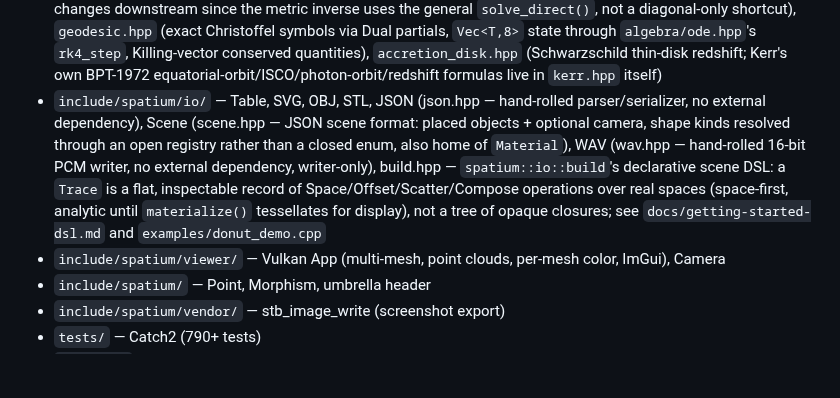
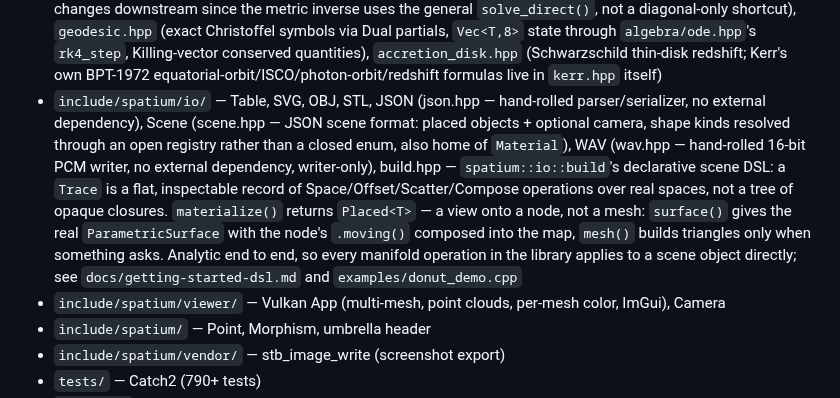
Before and after one commit to Vaniell0/spatium, a Markdown page: CLAUDE.md, the part around the change. Rendered like a GitHub page; blank space fills up the shorter version.

```diff
--- a/CLAUDE.md
+++ b/CLAUDE.md
@@ -110,7 +110,7 @@ differential.hpp — cotangent Laplacian, mass matrix, face gradients, divergenc
 - `include/spatium/physics/atomic/` — AtomModel, AtomPalette, BohrModel, orbital, atom_svg — visualization-support models, split out from physics/'s top level per `docs/conventions.md`'s subdivision rule
 - `include/spatium/physics/mechanics/` — units (compile-time SI), PointMass/RigidBody, forces, integrators (Euler/RK4/Lie-group/LGVI), symplectic manifolds, variational integrators, geometric continuum mechanics, IPC contact barrier + XPBD, wave PDE time-stepping (wave_string.hpp — 1D clamped string, wave_membrane.hpp — 2D clamped rectangular membrane; both explicit central-difference/"leapfrog" steppers with closed-form fundamental-frequency helpers, purpose-built rather than routed through `algebra/ode.hpp` — see either header's own comment for why). Doesn't yet use `Result<T>` for fallible ops (see `docs/architecture.md`'s "Header-only spine, and three principled exceptions")
 - `include/spatium/physics/relativity/` — metric-agnostic geodesic integration: `schwarzschild.hpp` and `kerr.hpp` (both metrics as templated callables, Dual<T>-substitutable; Kerr's non-diagonal g_tphi needed zero changes downstream since the metric inverse uses the general `solve_direct()`, not a diagonal-only shortcut), `geodesic.hpp` (exact Christoffel symbols via Dual<T> partials, `Vec<T,8>` state through `algebra/ode.hpp`'s `rk4_step`, Killing-vector conserved quantities), `accretion_disk.hpp` (Schwarzschild thin-disk redshift; Kerr's own BPT-1972 equatorial-orbit/ISCO/photon-orbit/redshift formulas live in `kerr.hpp` itself)
-- `include/spatium/io/` — Table, SVG, OBJ, STL, JSON (json.hpp — hand-rolled parser/serializer, no external dependency), Scene (scene.hpp — JSON scene format: placed objects + optional camera, shape kinds resolved through an open registry rather than a closed enum, also home of `Material`), WAV (wav.hpp — hand-rolled 16-bit PCM writer, no external dependency, writer-only), build.hpp — `spatium::io::build`'s declarative scene DSL: a `Trace` is a flat, inspectable record of Space/Offset/Scatter/Compose operations over real spaces (space-first, analytic until `materialize()` tessellates for display), not a tree of opaque closures; see `docs/getting-started-dsl.md` and `examples/donut_demo.cpp`
+- `include/spatium/io/` — Table, SVG, OBJ, STL, JSON (json.hpp — hand-rolled parser/serializer, no external dependency), Scene (scene.hpp — JSON scene format: placed objects + optional camera, shape kinds resolved through an open registry rather than a closed enum, also home of `Material`), WAV (wav.hpp — hand-rolled 16-bit PCM writer, no external dependency, writer-only), build.hpp — `spatium::io::build`'s declarative scene DSL: a `Trace` is a flat, inspectable record of Space/Offset/Scatter/Compose operations over real spaces, not a tree of opaque closures. `materialize()` returns `Placed<T>` — a view onto a node, not a mesh: `surface()` gives the real `ParametricSurface` with the node's `.moving()` composed into the map, `mesh()` builds triangles only when something asks. Analytic end to end, so every manifold operation in the library applies to a scene object directly; see `docs/getting-started-dsl.md` and `examples/donut_demo.cpp`
 - `include/spatium/viewer/` — Vulkan App (multi-mesh, point clouds, per-mesh color, ImGui), Camera
 - `include/spatium/` — Point, Morphism, umbrella header
 - `include/spatium/vendor/` — stb_image_write (screenshot export)
```
Also changed, not shown: docs/api-reference.md (+16 -2 lines), docs/getting-started-dsl.md (+21 -5 lines).
